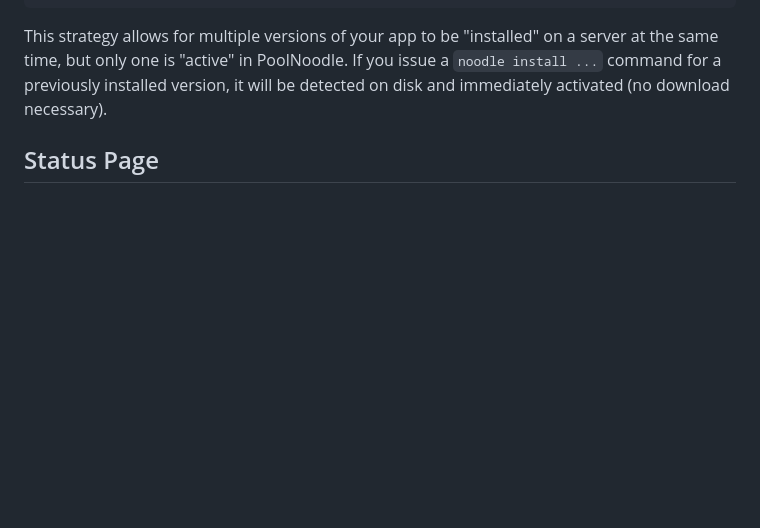
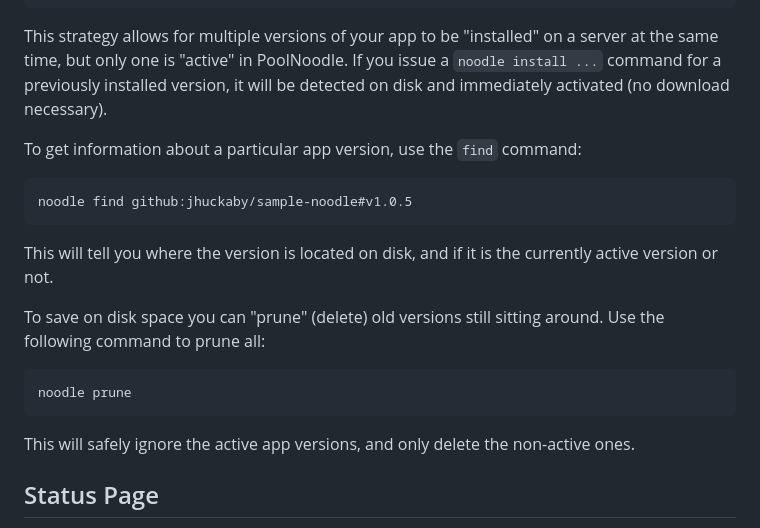
Before and after one commit to jhuckaby/PoolNoodle, a Markdown page: README.md, the part around the change. Drawn GitHub-style; blank space fills up the shorter version.

Commit message:
Add docs on find and prune commands

````diff
--- a/README.md
+++ b/README.md
@@ -1317,6 +1317,22 @@ Also, your `package.json` file (which doubles as your app's PoolNoodle config fi
 ```
 
 This strategy allows for multiple versions of your app to be "installed" on a server at the same time, but only one is "active" in PoolNoodle.  If you issue a `noodle install ...` command for a previously installed version, it will be detected on disk and immediately activated (no download necessary).
+
+To get information about a particular app version, use the `find` command:
+
+```sh
+noodle find github:jhuckaby/sample-noodle#v1.0.5
+```
+
+This will tell you where the version is located on disk, and if it is the currently active version or not.
+
+To save on disk space you can "prune" (delete) old versions still sitting around.  Use the following command to prune all:
+
+```sh
+noodle prune
+```
+
+This will safely ignore the active app versions, and only delete the non-active ones.
 
 ## Status Page
 
````
